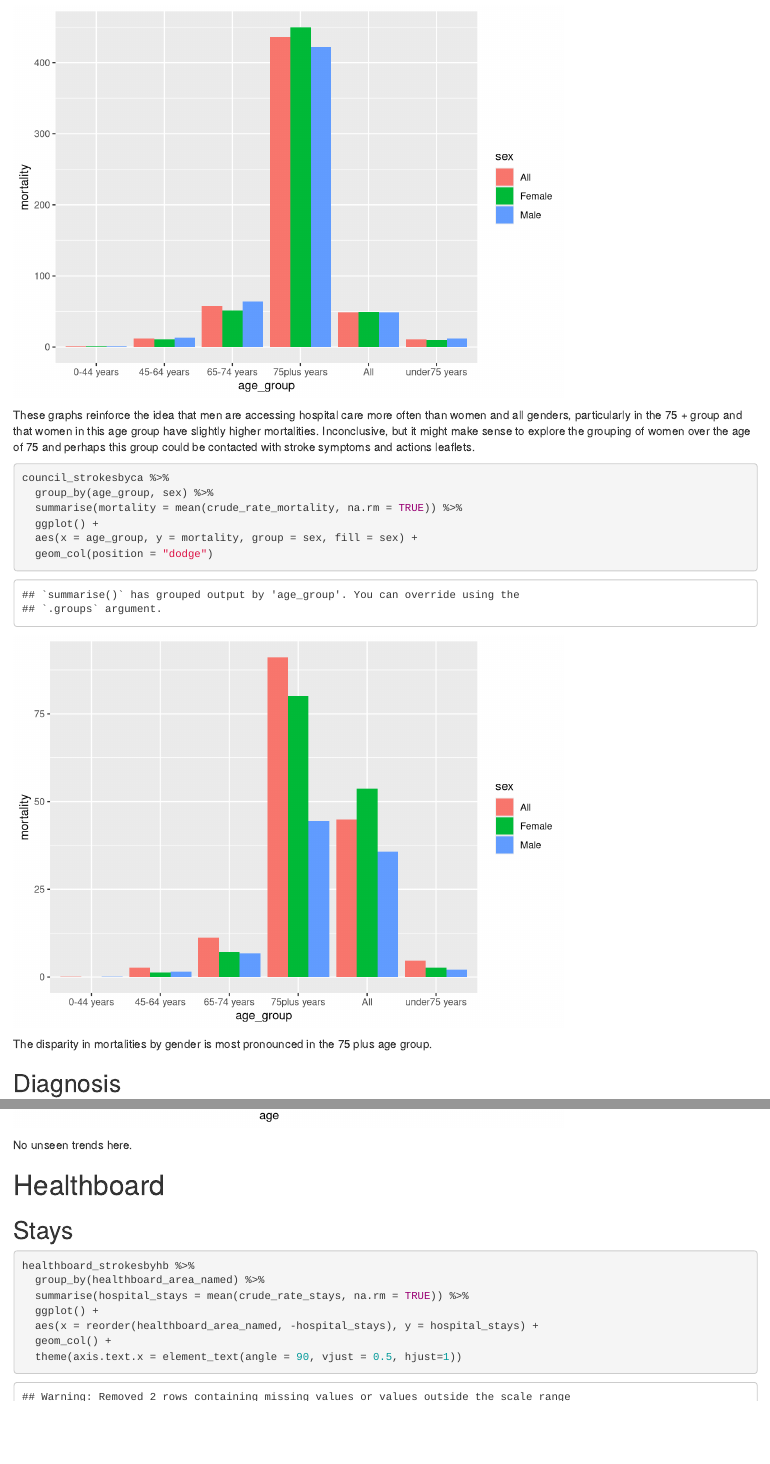
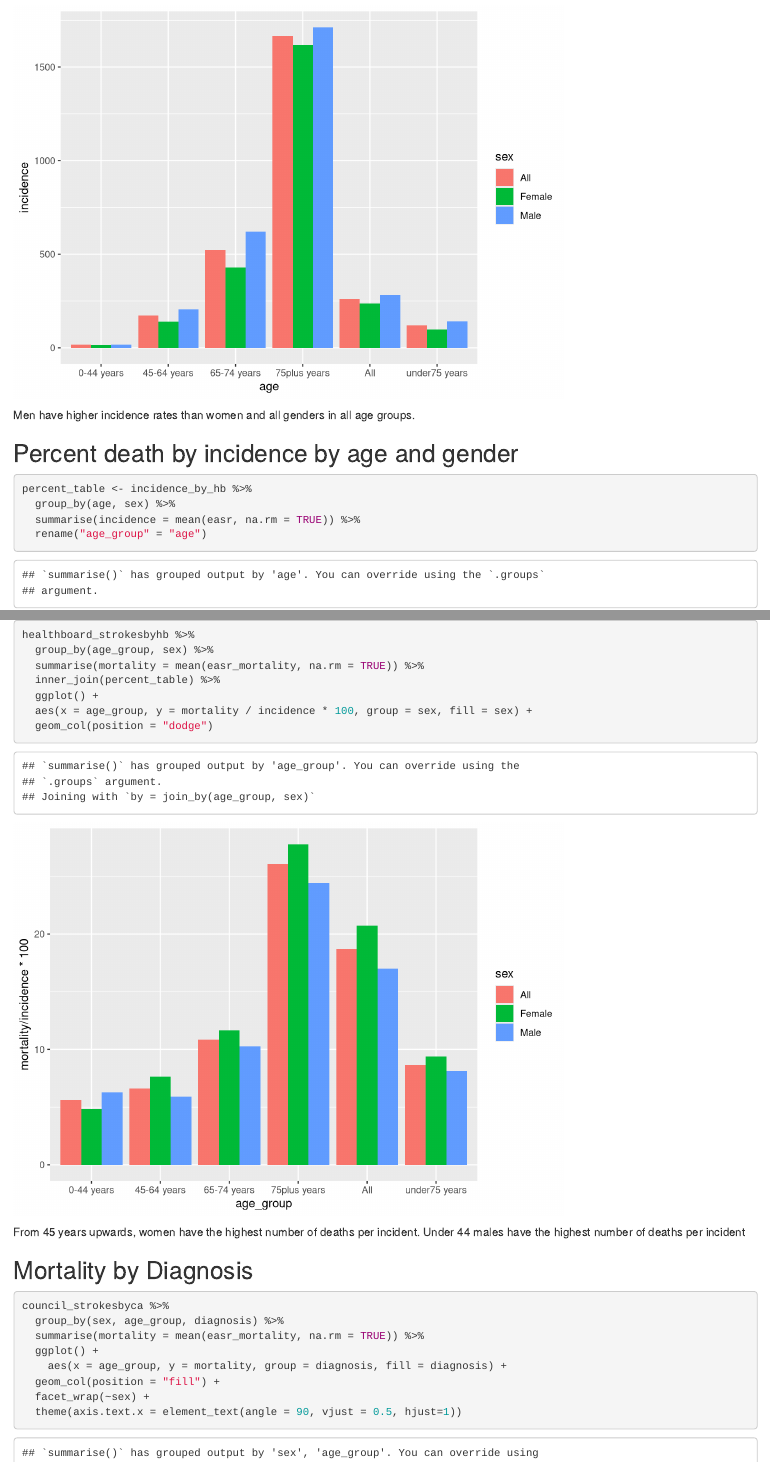
Before and after one commit to laurenausoleil/strokes_in_scotland, an R Markdown document (code/analysis/analysis_bydemographic.Rmd): the page in a window 1100 px wide, from 17430 px down before the commit and from 18210 px down after it, and a second part further down, joined at a grey line. Rendered offline with R 4.5, knitr and Pandoc, with nearby package versions.

Commit message:
add Percent death by incidence by age and gender

````diff
--- a/code/analysis/analysis_bydemographic.Rmd
+++ b/code/analysis/analysis_bydemographic.Rmd
@@ -299,5 +299,3 @@ council_strokesbyca %>%
   aes(x = age_group, y = mortality, group = sex, fill = sex) +
   geom_col(position = "dodge")
 ```
-These graphs reinforce the idea that men are accessing hospital care more often than women and all genders, particularly in the 75 + group and that women in this age group have slightly higher mortalities.
-Inconclusive, but it might make sense to explore the grouping of women over the age of 75 and perhaps this group could be contacted with stroke symptoms and actions leaflets.
@@ -305,4 +306 @@ Inconclusive, but it might make sense to explore the grouping of women over the
 ```{r}
-council_strokesbyca %>%
-  group_by(age_group, sex) %>%
-  summarise(mortality = mean(crude_rate_mortality, na.rm = TRUE)) %>%
@@ -309,10 +310,27 @@ council_strokesbyca %>%
   ggplot() +
-  aes(x = age_group, y = mortality, group = sex, fill = sex) +
+  aes(x = age, y = incidence, group = sex, fill = sex) +
   geom_col(position = "dodge")
 ```
-The disparity in mortalities by gender is most pronounced in the 75 plus age group.
+Men have higher incidence rates than women and all genders in all age groups.
 
-## Diagnosis
+## Percent death by incidence by age and gender
+```{r}
+percent_table <- incidence_by_hb %>%
+  group_by(age, sex) %>%
+  summarise(incidence = mean(easr, na.rm = TRUE)) %>%
+  rename("age_group" = "age")
+
+healthboard_strokesbyhb %>%
+  group_by(age_group, sex) %>%
+  summarise(mortality = mean(easr_mortality, na.rm = TRUE)) %>%
+  inner_join(percent_table) %>%
+  ggplot() +
+  aes(x = age_group, y = mortality / incidence * 100, group = sex, fill = sex) +
+  geom_col(position = "dodge")
+```
+From 45 years upwards, women have the highest number of deaths per incident. Under 44 males have the highest number of deaths per incident
+
+## Mortality by Diagnosis
 ```{r}
 council_strokesbyca %>%
   group_by(sex, age_group, diagnosis) %>%
@@ -337,4 +346,6 @@ incidence_by_hb %>%
-No unseen trends here.
+## Incidence per diagnosis
+
+## Percent deaths per incidence by diagnosis.
 
 # Healthboard
 
````
Also changed, not shown: code/analysis/analysis_bydemographic.Rmd (15 more changed lines).
